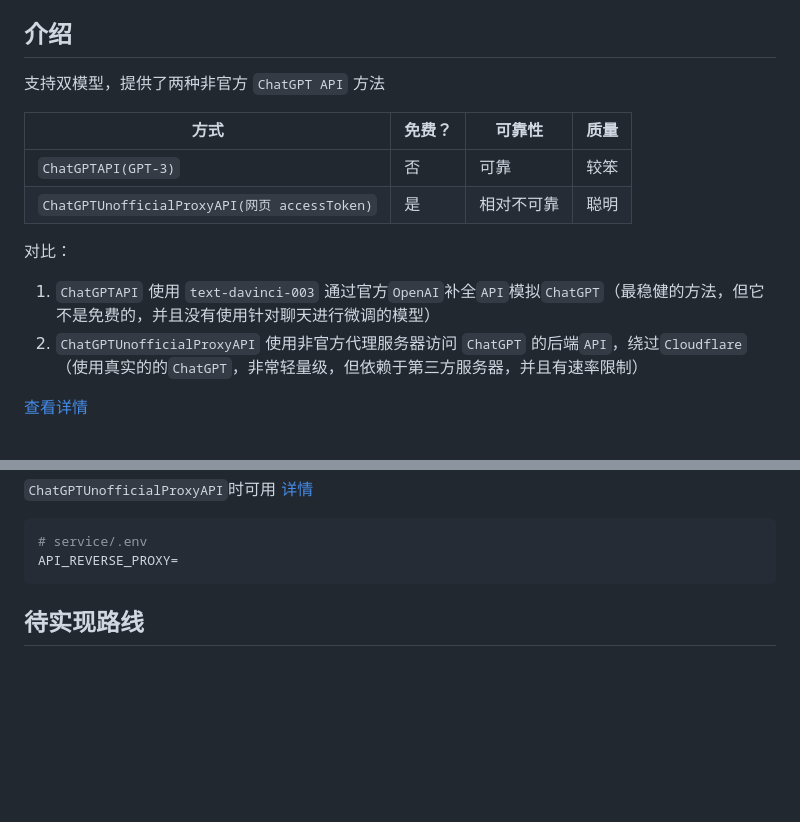
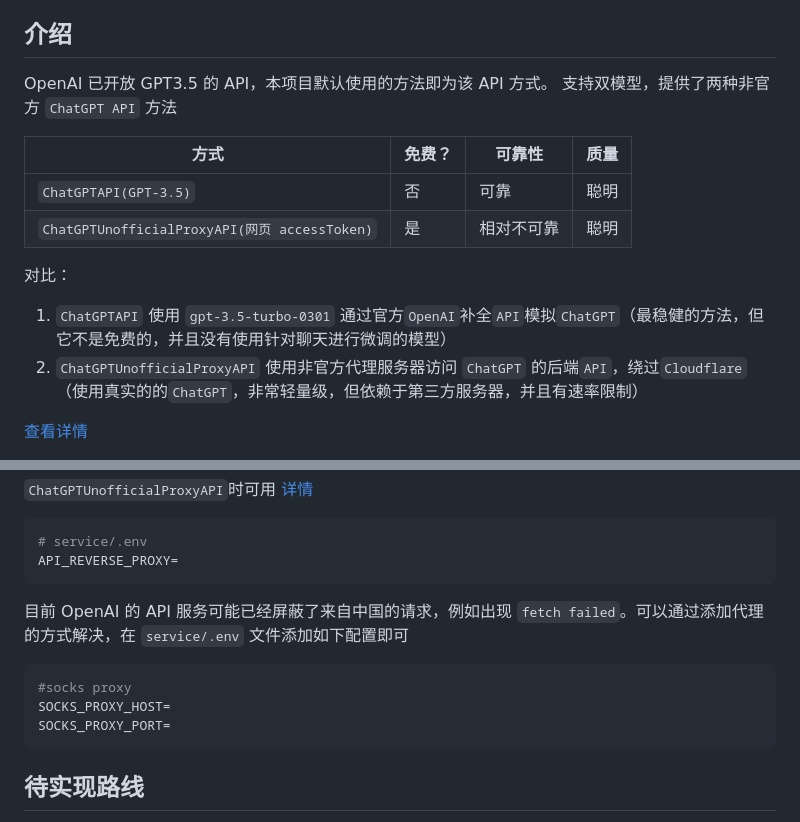
Before and after one commit to Chanzhaoyu/chatgpt-web, a Markdown page: README.md, 2 parts joined by grey strips. Drawn GitHub-style; blank space fills up the shorter version.

````diff
--- a/README.md
+++ b/README.md
@@ -34,15 +34,16 @@
 	- [License](#license)
 ## 介绍
 
+OpenAI 已开放 GPT3.5 的 API，本项目默认使用的方法即为该 API 方式。
 支持双模型，提供了两种非官方 `ChatGPT API` 方法
 
 | 方式                                          | 免费？ | 可靠性     | 质量 |
 | --------------------------------------------- | ------ | ---------- | ---- |
-| `ChatGPTAPI(GPT-3)`                           | 否     | 可靠       | 较笨 |
+| `ChatGPTAPI(GPT-3.5)`                         | 否     | 可靠       | 聪明 |
 | `ChatGPTUnofficialProxyAPI(网页 accessToken)` | 是     | 相对不可靠 | 聪明 |
 
 对比：
-1. `ChatGPTAPI` 使用 `text-davinci-003` 通过官方`OpenAI`补全`API`模拟`ChatGPT`（最稳健的方法，但它不是免费的，并且没有使用针对聊天进行微调的模型）
+1. `ChatGPTAPI` 使用 `gpt-3.5-turbo-0301` 通过官方`OpenAI`补全`API`模拟`ChatGPT`（最稳健的方法，但它不是免费的，并且没有使用针对聊天进行微调的模型）
 2. `ChatGPTUnofficialProxyAPI` 使用非官方代理服务器访问 `ChatGPT` 的后端`API`，绕过`Cloudflare`（使用真实的的`ChatGPT`，非常轻量级，但依赖于第三方服务器，并且有速率限制）
 
 [查看详情](https://github.com/Chanzhaoyu/chatgpt-web/issues/138)
@@ -60,6 +61,13 @@
 ```shell
 # service/.env
 API_REVERSE_PROXY=
+```
+
+目前 OpenAI 的 API 服务可能已经屏蔽了来自中国的请求，例如出现 `fetch failed`。可以通过添加代理的方式解决，在 `service/.env` 文件添加如下配置即可
+```shell
+#socks proxy
+SOCKS_PROXY_HOST=
+SOCKS_PROXY_PORT=
 ```
 
 ## 待实现路线
````
